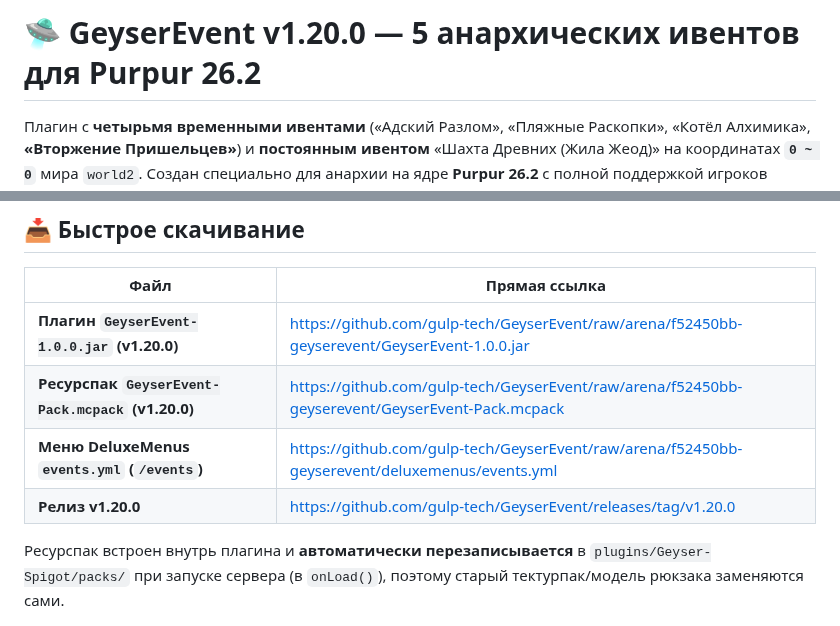
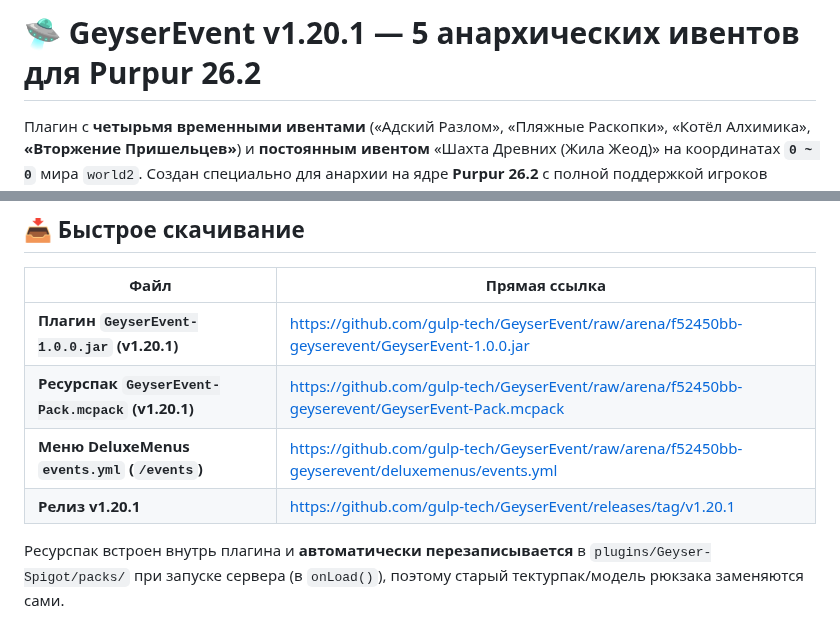
Before and after one commit to gulp-tech/GeyserEvent, a Markdown page: README.md, 2 parts joined by grey strips. GitHub-like rendering.

```diff
--- a/README.md
+++ b/README.md
@@ -1,4 +1,4 @@
-# 🛸 GeyserEvent v1.20.0 — 5 анархических ивентов для Purpur 26.2
+# 🛸 GeyserEvent v1.20.1 — 5 анархических ивентов для Purpur 26.2
 
 Плагин с **четырьмя временными ивентами** («Адский Разлом», «Пляжные Раскопки», «Котёл Алхимика»,
 **«Вторжение Пришельцев»**) и **постоянным ивентом** «Шахта Древних (Жила Жеод)»
@@ -15,10 +15,10 @@
 
 | Файл | Прямая ссылка |
 |---|---|
-| **Плагин `GeyserEvent-1.0.0.jar` (v1.20.0)** | https://github.com/gulp-tech/GeyserEvent/raw/arena/f52450bb-geyserevent/GeyserEvent-1.0.0.jar |
-| **Ресурспак `GeyserEvent-Pack.mcpack` (v1.20.0)** | https://github.com/gulp-tech/GeyserEvent/raw/arena/f52450bb-geyserevent/GeyserEvent-Pack.mcpack |
+| **Плагин `GeyserEvent-1.0.0.jar` (v1.20.1)** | https://github.com/gulp-tech/GeyserEvent/raw/arena/f52450bb-geyserevent/GeyserEvent-1.0.0.jar |
+| **Ресурспак `GeyserEvent-Pack.mcpack` (v1.20.1)** | https://github.com/gulp-tech/GeyserEvent/raw/arena/f52450bb-geyserevent/GeyserEvent-Pack.mcpack |
 | **Меню DeluxeMenus `events.yml` (`/events`)** | https://github.com/gulp-tech/GeyserEvent/raw/arena/f52450bb-geyserevent/deluxemenus/events.yml |
-| **Релиз v1.20.0** | https://github.com/gulp-tech/GeyserEvent/releases/tag/v1.20.0 |
+| **Релиз v1.20.1** | https://github.com/gulp-tech/GeyserEvent/releases/tag/v1.20.1 |
 
 Ресурспак встроен внутрь плагина и **автоматически перезаписывается** в `plugins/Geyser-Spigot/packs/`
 при запуске сервера (в `onLoad()`), поэтому старый тектурпак/модель рюкзака заменяются сами.
```
Also changed, not shown: other parts of README.md (+34 -11 lines), alien_landing_preview.png, 14 other files.
